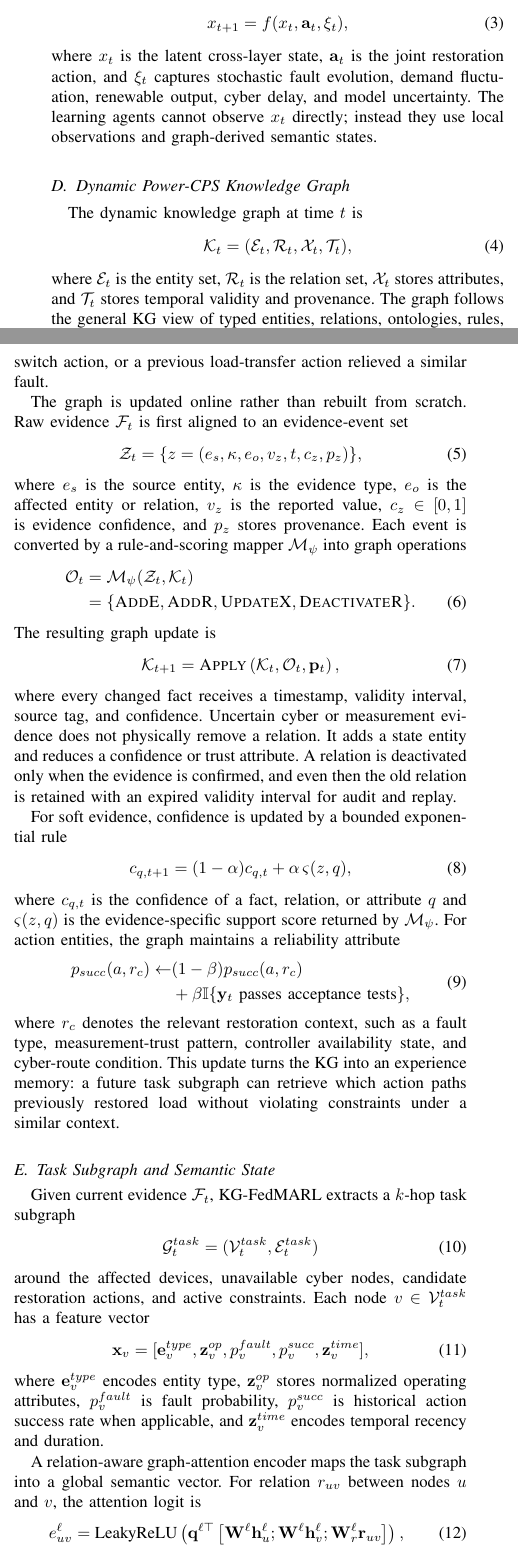
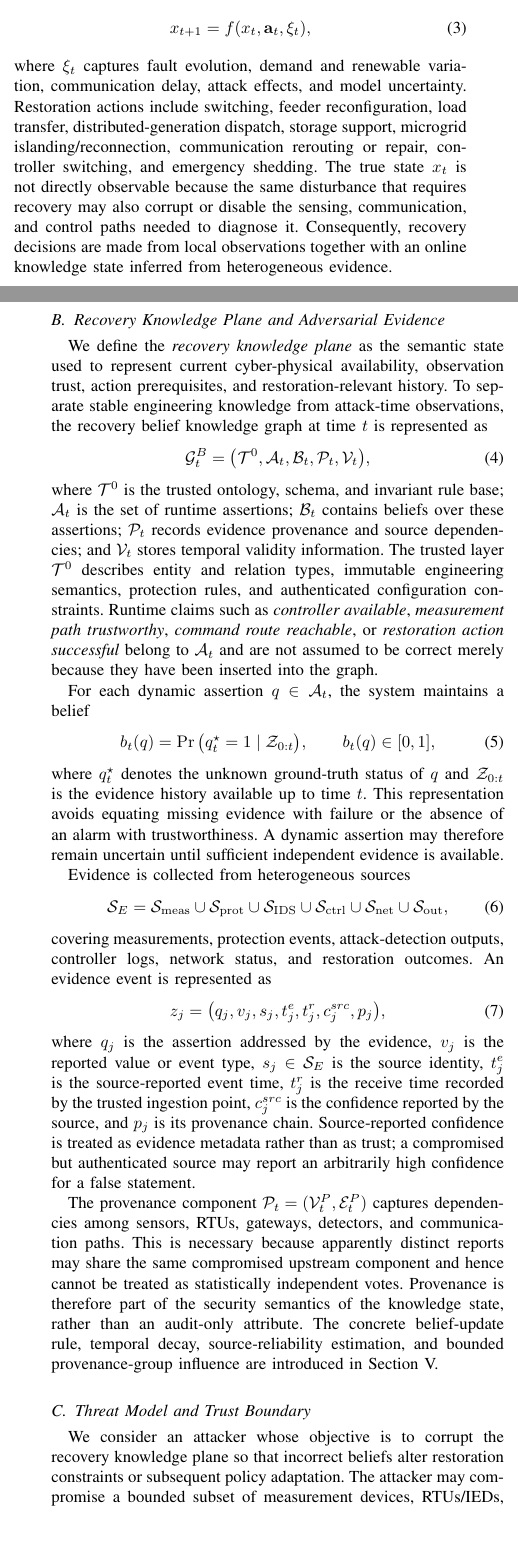
Before and after one commit to startkz/KG-FedMARL, a LaTeX paper (manuscript/main.tex, which reads manuscript/SystemModel.tex): two parts of the columns of page 4 of 14 before the commit and two parts of the columns of pages 3 and 4 of 13 after it, joined at a grey line, cut so that both start at the same text, the shorter picture padded with empty space. Compiled offline with pdfLaTeX.

Commit message:
refactor: condense system model around adversarial recovery knowledge

```diff
--- a/manuscript/SystemModel.tex
+++ b/manuscript/SystemModel.tex
@@ -63,16 +49,16 @@ Restoration actions include switch opening/closing, feeder reconfiguration, load
-We describe the system transition as
+Let $x_t\in\mathcal{X}$ denote the latent cross-layer state. Under joint restoration action $\mathbf{a}_t$, the system evolves as
 \begin{align}
 \label{eq-system-transition}
 x_{t+1}=f(x_t,\mathbf{a}_t,\xi_t),
 \end{align}
-where $x_t$ is the latent cross-layer state, $\mathbf{a}_t$ is the joint restoration action, and $\xi_t$ captures stochastic fault evolution, demand fluctuation, renewable output, cyber delay, and model uncertainty. The learning agents cannot observe $x_t$ directly; instead they use local observations and graph-derived semantic states.
+where $\xi_t$ captures fault evolution, demand and renewable variation, communication delay, attack effects, and model uncertainty. Restoration actions include switching, feeder reconfiguration, load transfer, distributed-generation dispatch, storage support, microgrid islanding/reconnection, communication rerouting or repair, controller switching, and emergency shedding. The true state $x_t$ is not directly observable because the same disturbance that requires recovery may also corrupt or disable the sensing, communication, and control paths needed to diagnose it. Consequently, recovery decisions are made from local observations together with an online knowledge state inferred from heterogeneous evidence.
 
-\subsection{Dynamic Power-CPS Knowledge Graph}
-The dynamic knowledge graph at time $t$ is
+\subsection{Recovery Knowledge Plane and Adversarial Evidence}
+\label{subsec-recovery-knowledge-plane}
+We define the \emph{recovery knowledge plane} as the semantic state used to represent current cyber-physical availability, observation trust, action prerequisites, and restoration-relevant history. To separate stable engineering knowledge from attack-time observations, the recovery belief knowledge graph at time $t$ is represented as
 \begin{align}
 \label{eq-kg}
-\mathcal{K}_t=(\mathcal{E}_t,\mathcal{R}_t,\mathcal{X}_t,\mathcal{T}_t),
+\mathcal{G}^{B}_t=
+\big(\mathcal{T}^{0},\mathcal{A}_t,\mathcal{B}_t,\mathcal{P}_t,\mathcal{V}_t\big),
 \end{align}
-where $\mathcal{E}_t$ is the entity set, $\mathcal{R}_t$ is the relation set, $\mathcal{X}_t$ stores attributes, and $\mathcal{T}_t$ stores temporal validity and provenance. The graph follows the general KG view of typed entities, relations, ontologies, rules, reasoning, and embeddings \cite{hogan2021knowledgegraphs,reinanda2020knowledge}. In KG-FedMARL, the entity set includes four restoration-oriented classes:
-\begin{itemize}
-	\item \emph{Device entities}: buses, lines, breakers, transformers, sensors, relays, controllers, communication nodes, generators, loads, storage units, and microgrids.
+where $\mathcal{T}^{0}$ is the trusted ontology, schema, and invariant rule base; $\mathcal{A}_t$ is the set of runtime assertions; $\mathcal{B}_t$ contains beliefs over these assertions; $\mathcal{P}_t$ records evidence provenance and source dependencies; and $\mathcal{V}_t$ stores temporal validity information. The trusted layer $\mathcal{T}^{0}$ describes entity and relation types, immutable engineering semantics, protection rules, and authenticated configuration constraints. Runtime claims such as \emph{controller available}, \emph{measurement path trustworthy}, \emph{command route reachable}, or \emph{restoration action successful} belong to $\mathcal{A}_t$ and are not assumed to be correct merely because they have been inserted into the graph.
@@ -83,21 +65,47 @@ where $\mathcal{E}_t$ is the entity set, $\mathcal{R}_t$ is the relation set, $\
 
-The relation vocabulary is designed for restoration rather than generic asset management. It includes \emph{topologically-connected}, \emph{communicates-with}, \emph{measures}, \emph{controls}, \emph{depends-on}, \emph{causes}, \emph{relieves}, \emph{violates}, \emph{satisfies}, \emph{precedes}, and \emph{similar-to}. A typed triple $(e_h,r,e_t)$ can therefore state that a relay controls a breaker, a breaker connects two buses, a communication route is needed by a switch action, or a previous load-transfer action relieved a similar fault.
+For each dynamic assertion $q\in\mathcal{A}_t$, the system maintains a belief
+\begin{align}
+\label{eq-fact-belief}
+b_t(q)=\Pr\big(q_t^{\star}=1\mid \mathcal{Z}_{0:t}\big),\qquad b_t(q)\in[0,1],
+\end{align}
+where $q_t^{\star}$ denotes the unknown ground-truth status of $q$ and $\mathcal{Z}_{0:t}$ is the evidence history available up to time $t$. This representation avoids equating missing evidence with failure or the absence of an alarm with trustworthiness. A dynamic assertion may therefore remain uncertain until sufficient independent evidence is available.
 
-The graph is updated online rather than rebuilt from scratch. Raw evidence $\mathcal{F}_t$ is first aligned to an evidence-event set
+Evidence is collected from heterogeneous sources
+\begin{align}
+\mathcal{S}_{E}=
+\mathcal{S}_{\rm meas}\cup
+\mathcal{S}_{\rm prot}\cup
+\mathcal{S}_{\rm IDS}\cup
+\mathcal{S}_{\rm ctrl}\cup
+\mathcal{S}_{\rm net}\cup
+\mathcal{S}_{\rm out},
+\end{align}
+covering measurements, protection events, attack-detection outputs, controller logs, network status, and restoration outcomes. An evidence event is represented as
 \begin{align}
 \label{eq-evidence-event}
-\mathcal{Z}_t=\{z=(e_s,\kappa,e_o,v_z,t,c_z,p_z)\},
+z_j=\big(q_j,v_j,s_j,t^{e}_j,t^{r}_j,c^{src}_j,p_j\big),
 \end{align}
-where $e_s$ is the source entity, $\kappa$ is the evidence type, $e_o$ is the affected entity or relation, $v_z$ is the reported value, $c_z\in[0,1]$ is evidence confidence, and $p_z$ stores provenance. Each event is converted by a rule-and-scoring mapper $\mathcal{M}_{\psi}$ into graph operations
+where $q_j$ is the assertion addressed by the evidence, $v_j$ is the reported value or event type, $s_j\in\mathcal{S}_E$ is the source identity, $t^{e}_j$ is the source-reported event time, $t^{r}_j$ is the receive time recorded by the trusted ingestion point, $c^{src}_j$ is the confidence reported by the source, and $p_j$ is its provenance chain. Source-reported confidence is treated as evidence metadata rather than as trust; a compromised but authenticated source may report an arbitrarily high confidence for a false statement.
+
+The provenance component $\mathcal{P}_t=(\mathcal{V}^{P}_t,\mathcal{E}^{P}_t)$ captures dependencies among sensors, RTUs, gateways, detectors, and communication paths. This is necessary because apparently distinct reports may share the same compromised upstream component and hence cannot be treated as statistically independent votes. Provenance is therefore part of the security semantics of the knowledge state, rather than an audit-only attribute. The concrete belief-update rule, temporal decay, source-reliability estimation, and bounded provenance-group influence are introduced in Section~V.
+
+\subsection{Threat Model and Trust Boundary}
+\label{subsec-threat-model}
+We consider an attacker whose objective is to corrupt the recovery knowledge plane so that incorrect beliefs alter restoration constraints or subsequent policy adaptation. The attacker may compromise a bounded subset of measurement devices, RTUs/IEDs, communication gateways, detector interfaces, local controllers, or outcome-reporting modules. Let
 \begin{align}
-\label{eq-graph-ops}
-\mathcal{O}_t&=\mathcal{M}_{\psi}(\mathcal{Z}_t,\mathcal{K}_t) \nonumber\\
-&=\{\textsc{AddE},\textsc{AddR},\textsc{UpdateX},\textsc{DeactivateR}\}.
+\label{eq-attacker-sources}
+\mathcal{S}_{A}\subseteq\mathcal{S}_{E}
 \end{align}
-The resulting graph update is
+denote the controlled sources. For a compromised source, the attacker may fabricate, suppress, delay, replay, or modify evidence, manipulate the source-reported event time and confidence, and coordinate multiple compromised sources to create apparently consistent false evidence. Such operations induce an adversarial evidence stream
 \begin{align}
-\label{eq-kg-update}
-\mathcal{K}_{t+1}=\textsc{Apply}\left(\mathcal{K}_t,\mathcal{O}_t,\mathbf{p}_t\right),
+\label{eq-poisoned-evidence}
+\widetilde{\mathcal{Z}}_{0:t}=\mathcal{A}(\mathcal{Z}_{0:t}),
 \end{align}
-where every changed fact receives a timestamp, validity interval, source tag, and confidence. Uncertain cyber or measurement evidence does not physically remove a relation. It adds a state entity and reduces a confidence or trust attribute. A relation is deactivated only when the evidence is confirmed, and even then the old relation is retained with an expired validity interval for audit and replay.
+which can support false facts, suppress valid facts, replay stale availability, or poison restoration-outcome memory. We refer to these operations collectively as \emph{recovery knowledge poisoning}.
 
+We adopt a strong-knowledge adversary: the attacker may know the system topology, ontology, recovery rules, evidence-scoring procedure, policy architecture, and public model parameters. Security therefore does not rely on algorithm secrecy. However, compromising one source does not allow the attacker to impersonate an uncompromised source. Source identities are authenticated, and the trusted ingestion point records $t^{r}_j$, so an attacker can replay an old authenticated message but cannot replace its provenance with that of an uncompromised source. The attack budget is characterized by
+\begin{align}
+\label{eq-attack-budget}
+\mathcal{B}_{A}=\big(f_{p},B_{z},H_{A},\epsilon_{s}\big),
+\end{align}
+where $f_p$ bounds the number of compromised independent provenance groups, $B_z$ bounds manipulated evidence per decision window, $H_A$ is the attack duration, and $\epsilon_s$ bounds the magnitude of stealth-constrained continuous-data manipulation when applicable.
@@ -122,35 +112,6 @@ where every changed fact receives a timestamp, validity interval, source tag, an
 
-For soft evidence, confidence is updated by a bounded exponential rule
-\begin{align}
-\label{eq-confidence-update}
-c_{q,t+1}=(1-\alpha)c_{q,t}+\alpha\,\varsigma(z,q),
-\end{align}
-where $c_{q,t}$ is the confidence of a fact, relation, or attribute $q$ and $\varsigma(z,q)$ is the evidence-specific support score returned by $\mathcal{M}_{\psi}$. For action entities, the graph maintains a reliability attribute
-\begin{align}
-\label{eq-action-reliability}
-\begin{split}
-p_{succ}(a,r_c)\leftarrow &(1-\beta)p_{succ}(a,r_c)\\
-&+\beta\mathbb{I}\{\mathbf{y}_t\ \text{passes acceptance tests}\},
-\end{split}
-\end{align}
-where $r_c$ denotes the relevant restoration context, such as a fault type, measurement-trust pattern, controller availability state, and cyber-route condition. This update turns the KG into an experience memory: a future task subgraph can retrieve which action paths previously restored load without violating constraints under a similar context.
+The trusted computing base consists of the authenticated and read-only semantic basis $\mathcal{T}^{0}$, the evidence-ingestion logic, the implementation of the belief-update mechanism, version management, the final physical safety verifier, and a certified fallback controller. These components may process adversarial inputs but are not assumed to be code-compromised. The runtime assertion layer $\mathcal{A}_t$ is explicitly untrusted until its beliefs are established from evidence. A learned surrogate feasibility model is non-authoritative: it may rank or reject candidates but cannot independently authorize field execution. The physical verifier is authoritative for invariant operating constraints and evaluates uncertain runtime states over a conservative state set rather than trusting a single potentially corrupted measurement.
 
-\subsection{Task Subgraph and Semantic State}
-Given current evidence $\mathcal{F}_t$, KG-FedMARL extracts a $k$-hop task subgraph
-\begin{align}
-\label{eq-task-subgraph}
-\mathcal{G}^{task}_t=(\mathcal{V}^{task}_t,\mathcal{E}^{task}_t)
-\end{align}
-around the affected devices, unavailable cyber nodes, candidate restoration actions, and active constraints. Each node $v\in\mathcal{V}^{task}_t$ has a feature vector
-\begin{align}
-\label{eq-node-feature}
-\mathbf{x}_v=[\mathbf{e}^{type}_v,\mathbf{z}^{op}_v,p^{fault}_v,p^{succ}_v,\mathbf{z}^{time}_v],
-\end{align}
-where $\mathbf{e}^{type}_v$ encodes entity type, $\mathbf{z}^{op}_v$ stores normalized operating attributes, $p^{fault}_v$ is fault probability, $p^{succ}_v$ is historical action success rate when applicable, and $\mathbf{z}^{time}_v$ encodes temporal recency and duration.
+The coordinating/federated server, when used, is not part of the field-actuation trust root: it may coordinate model training but cannot bypass the local knowledge gate or the final physical verifier. Federated heterogeneity, shared encoders, personalized adapters, and aggregation rules are treated as implementation infrastructure rather than as the security contribution of this work.
 
-A relation-aware graph-attention encoder maps the task subgraph into a global semantic vector. For relation $r_{uv}$ between nodes $u$ and $v$, the attention logit is
-\begin{align}
-\label{eq-rel-attention}
-e_{uv}^{\ell}=\text{LeakyReLU}\left(\mathbf{q}^{\ell\top}
-\left[\mathbf{W}^{\ell}\mathbf{h}_{u}^{\ell};\mathbf{W}^{\ell}\mathbf{h}_{v}^{\ell};\mathbf{W}_{r}^{\ell}\mathbf{r}_{uv}\right]\right),
-\end{align}
+Under this model, the attacker's ultimate objective is not merely to change a graph attribute. It is to create a chain of influence from adversarial evidence to an incorrect recovery belief, from that belief to an erroneous action constraint, and potentially from repeated erroneous evidence to an unsafe policy update. Section~IV formalizes the admissibility, recovery, and propagation-control objectives, while Section~V specifies the mechanisms used to bound this influence.
```
Also changed, not shown: manuscript/SystemModel.tex (109 more changed lines). Lines whose indentation alone changed are shown as unchanged.
